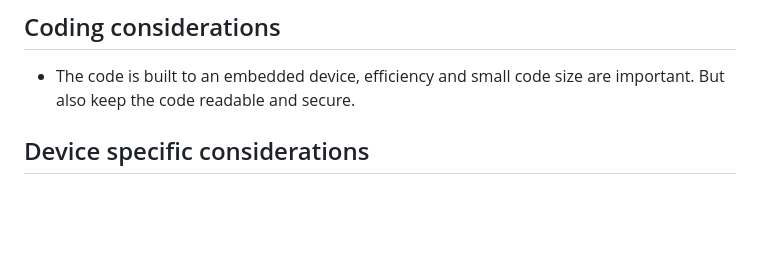
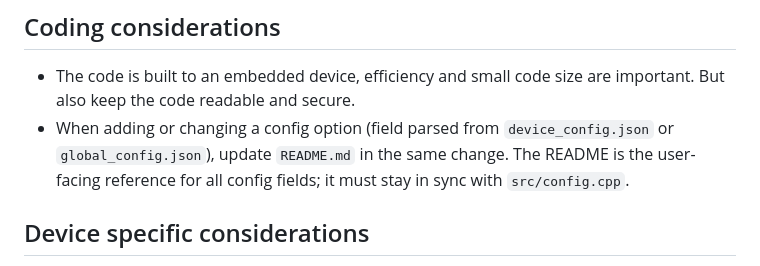
Before and after one commit to petersohn/home_automation, a Markdown page: AGENTS.md, the part around the change. Drawn GitHub-style; blank space fills up the shorter version.

```diff
--- a/AGENTS.md
+++ b/AGENTS.md
@@ -76,6 +76,7 @@ Note that this is not formatted in the style of a `compile_commands.json`, but i
 ## Coding considerations
 
 - The code is built to an embedded device, efficiency and small code size are important. But also keep the code readable and secure.
+- When adding or changing a config option (field parsed from `device_config.json` or `global_config.json`), update `README.md` in the same change. The README is the user-facing reference for all config fields; it must stay in sync with `src/config.cpp`.
 
 ## Device specific considerations
 
```
